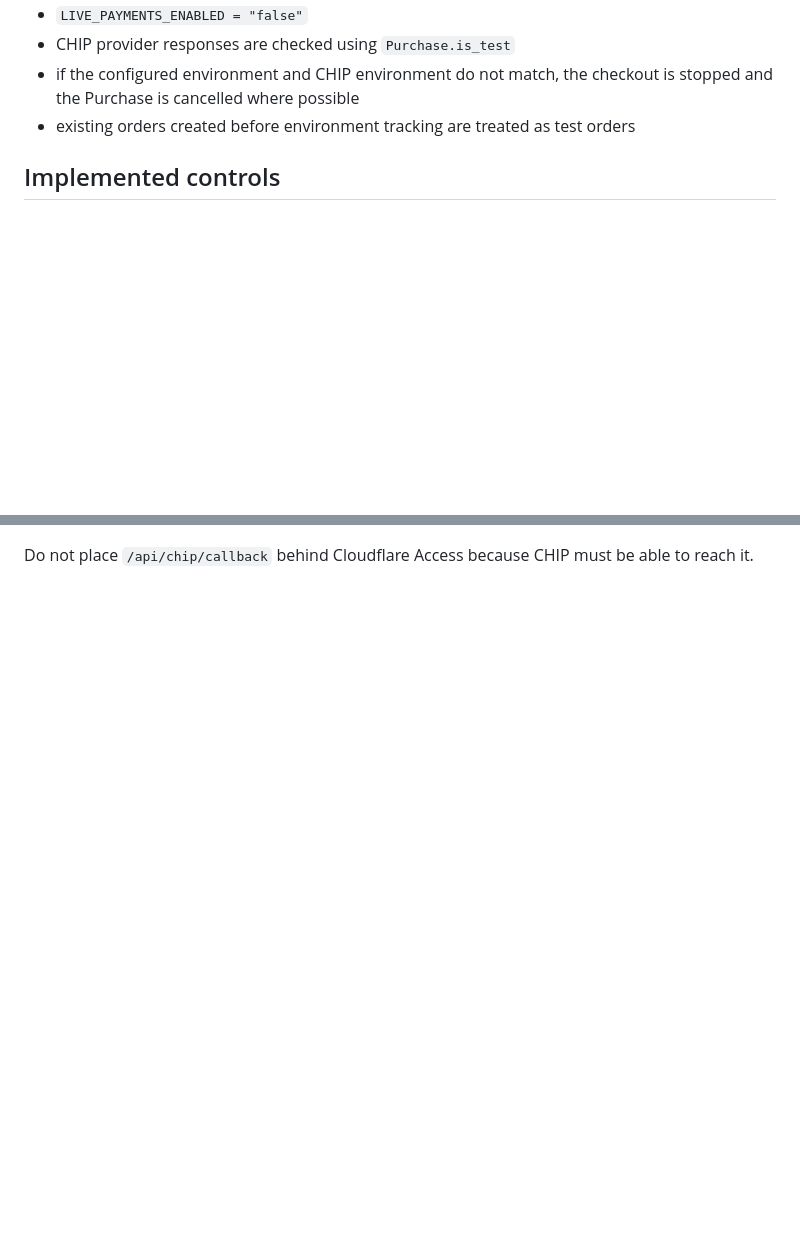
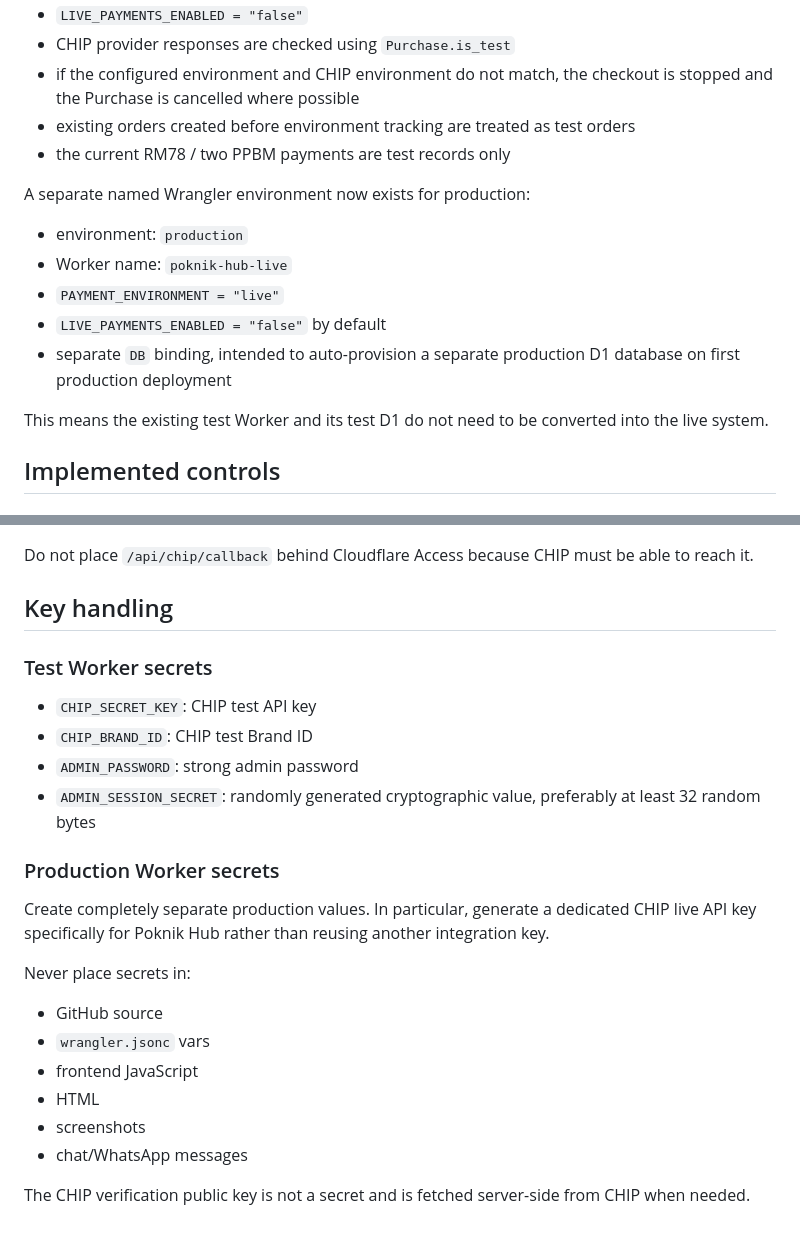
Before and after one commit to shukritobi/Poknik-hub, a Markdown page: SECURITY-HARDENING.md, 2 parts joined by grey strips. Rendered like a GitHub page; blank space fills up the shorter version.

```diff
--- a/SECURITY-HARDENING.md
+++ b/SECURITY-HARDENING.md
@@ -9,6 +9,17 @@ The default Worker configuration is deliberately locked to **test**:
 - CHIP provider responses are checked using `Purchase.is_test`
 - if the configured environment and CHIP environment do not match, the checkout is stopped and the Purchase is cancelled where possible
 - existing orders created before environment tracking are treated as test orders
+- the current RM78 / two PPBM payments are test records only
+
+A separate named Wrangler environment now exists for production:
+
+- environment: `production`
+- Worker name: `poknik-hub-live`
+- `PAYMENT_ENVIRONMENT = "live"`
+- `LIVE_PAYMENTS_ENABLED = "false"` by default
+- separate `DB` binding, intended to auto-provision a separate production D1 database on first production deployment
+
+This means the existing test Worker and its test D1 do not need to be converted into the live system.
 
 ## Implemented controls
 
@@ -65,2 +88,26 @@ Put `/admin/*` and `/api/admin/*` behind **Cloudflare Access** with an allow rul
 
 Do not place `/api/chip/callback` behind Cloudflare Access because CHIP must be able to reach it.
+
+## Key handling
+
+### Test Worker secrets
+
+- `CHIP_SECRET_KEY`: CHIP test API key
+- `CHIP_BRAND_ID`: CHIP test Brand ID
+- `ADMIN_PASSWORD`: strong admin password
+- `ADMIN_SESSION_SECRET`: randomly generated cryptographic value, preferably at least 32 random bytes
+
+### Production Worker secrets
+
+Create completely separate production values. In particular, generate a dedicated CHIP live API key specifically for Poknik Hub rather than reusing another integration key.
+
+Never place secrets in:
+
+- GitHub source
+- `wrangler.jsonc` vars
+- frontend JavaScript
+- HTML
+- screenshots
+- chat/WhatsApp messages
+
+The CHIP verification public key is not a secret and is fetched server-side from CHIP when needed.
```
Also changed, not shown: other parts of SECURITY-HARDENING.md (+25 -13 lines).
